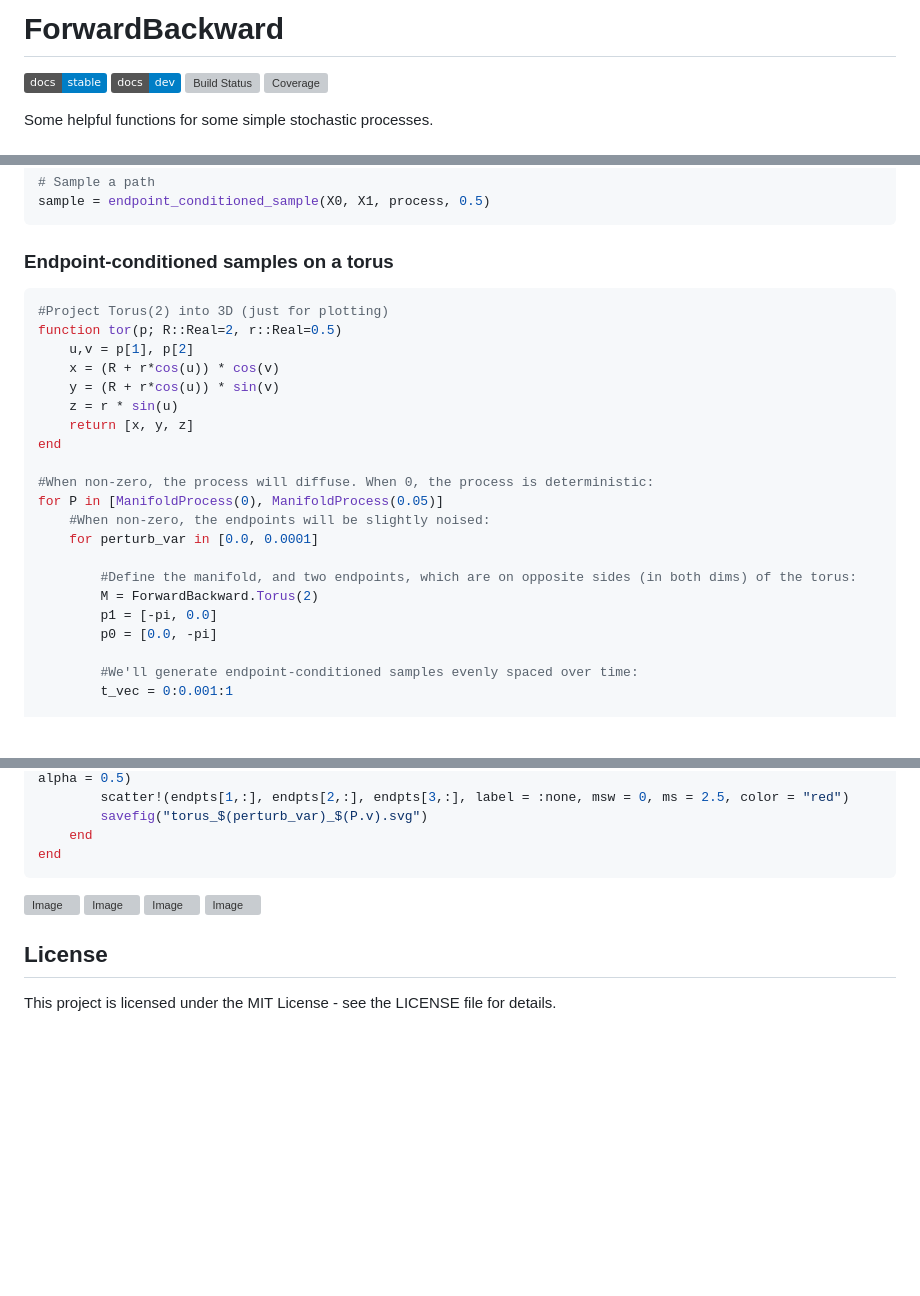
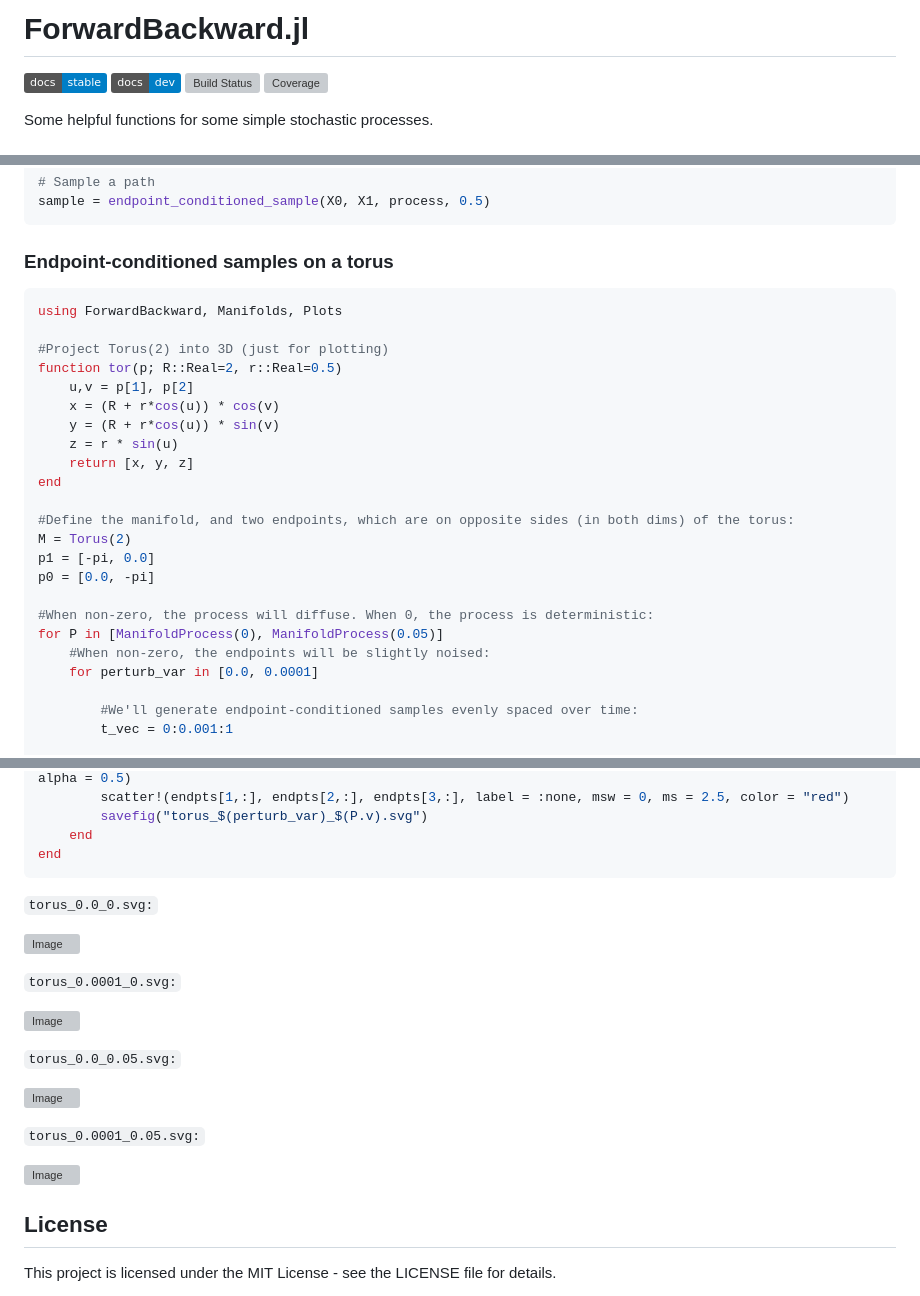
Before and after one commit to MurrellGroup/ForwardBackward.jl, a Markdown page: README.md, 3 parts joined by grey strips. Drawn GitHub-style; badges without logos; blank space fills up the shorter version; grey boxes are pictures that could not be loaded.

````diff
--- a/README.md
+++ b/README.md
@@ -1,4 +1,4 @@
-# ForwardBackward
+# ForwardBackward.jl
 
 [![Stable](https://img.shields.io/badge/docs-stable-blue.svg)](https://MurrellGroup.github.io/ForwardBackward.jl/stable/)
 [![Dev](https://img.shields.io/badge/docs-dev-blue.svg)](https://MurrellGroup.github.io/ForwardBackward.jl/dev/)
@@ -101,6 +101,8 @@ sample = endpoint_conditioned_sample(X0, X1, process, 0.5)
 ### Endpoint-conditioned samples on a torus
 
 ```julia
+using ForwardBackward, Manifolds, Plots
+
 #Project Torus(2) into 3D (just for plotting)
 function tor(p; R::Real=2, r::Real=0.5)
     u,v = p[1], p[2]
@@ -110,15 +112,15 @@ function tor(p; R::Real=2, r::Real=0.5)
     return [x, y, z]
 end
 
+#Define the manifold, and two endpoints, which are on opposite sides (in both dims) of the torus:
+M = Torus(2)
+p1 = [-pi, 0.0]
+p0 = [0.0, -pi]
+
 #When non-zero, the process will diffuse. When 0, the process is deterministic:
 for P in [ManifoldProcess(0), ManifoldProcess(0.05)]
     #When non-zero, the endpoints will be slightly noised:
     for perturb_var in [0.0, 0.0001]
-
-        #Define the manifold, and two endpoints, which are on opposite sides (in both dims) of the torus:
-        M = ForwardBackward.Torus(2)
-        p1 = [-pi, 0.0]
-        p0 = [0.0, -pi]
 
         #We'll generate endpoint-conditioned samples evenly spaced over time:
         t_vec = 0:0.001:1
@@ -147,9 +149,21 @@ for P in [ManifoldProcess(0), ManifoldProcess(0.05)]
     end
 end
 ```
+
+`torus_0.0_0.svg:`
+
 ![Image](https://github.com/user-attachments/assets/21410c12-fd16-4542-b323-5f048e878bb5)
+
+`torus_0.0001_0.svg:`
+
 ![Image](https://github.com/user-attachments/assets/a88d67a1-87f6-44a2-9b70-2315c3eaa983)
+
+`torus_0.0_0.05.svg:`
+
 ![Image](https://github.com/user-attachments/assets/fb3dc348-3fcf-4a3c-b120-521db0a9350d)
+
+`torus_0.0001_0.05.svg:`
+
 ![Image](https://github.com/user-attachments/assets/06e65a05-cc3d-4cfb-95cc-d6c27b0211c7)
 
 ## License
````
